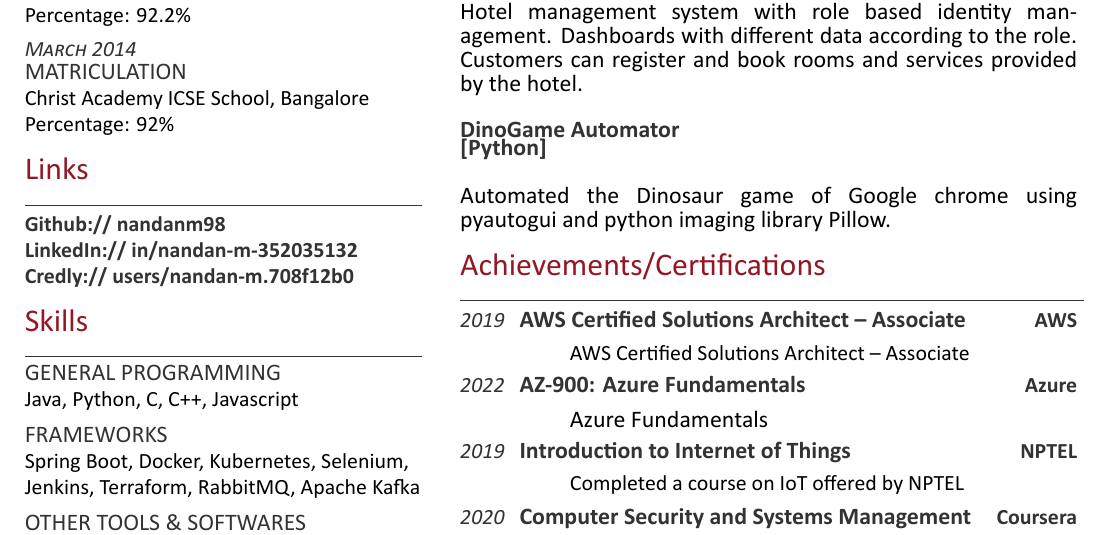
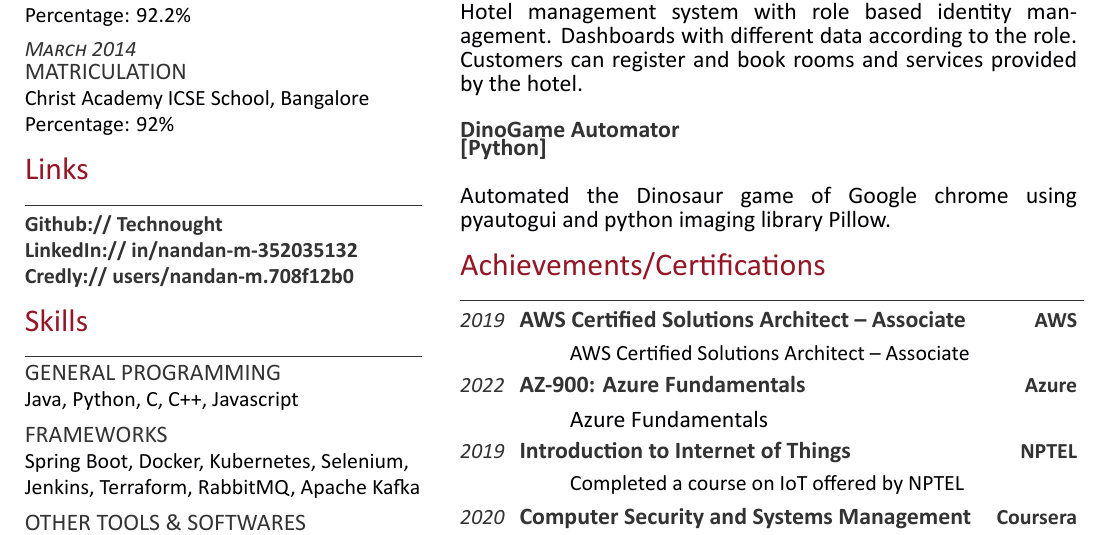
Before and after one commit to Technought/Resume_Builder, a LaTeX CV (Roles/DevOps/main.tex): part of page 2 of 2, cut so that both start at the same text. Compiled offline with XeLaTeX.

Commit message:
change github url

```diff
--- a/Roles/DevOps/main.tex
+++ b/Roles/DevOps/main.tex
@@ -48,7 +48,7 @@ Percentage: 92\%\\
 %%%%%%%%%%%%%%%%%%%%%%%%%%%%%%%%%%%%%%
 \section{Links}  %add CodeChef, Behance etc if you wish to
 \noindent\rule{7cm}{0.4pt}
-\\\href{https://github.com/nandanm98}{\custombold{Github:// nandanm98}} \\
+\\\href{https://github.com/Technought}{\custombold{Github:// Technought}} \\
 \href{https://www.linkedin.com/in/nandan-m-352035132/}{\custombold{LinkedIn://  in/nandan-m-352035132}}\\
 \href{https://www.credly.com/users/nandan-m.708f12b0}{\custombold{Credly:// users/nandan-m.708f12b0}} \\
 %%%%%%%%%%%%%%%%%%%%%%%%%%%%%%%%%%%%%%
```
Also changed, not shown: Roles/SDE/main.tex (+1 -1 lines).
